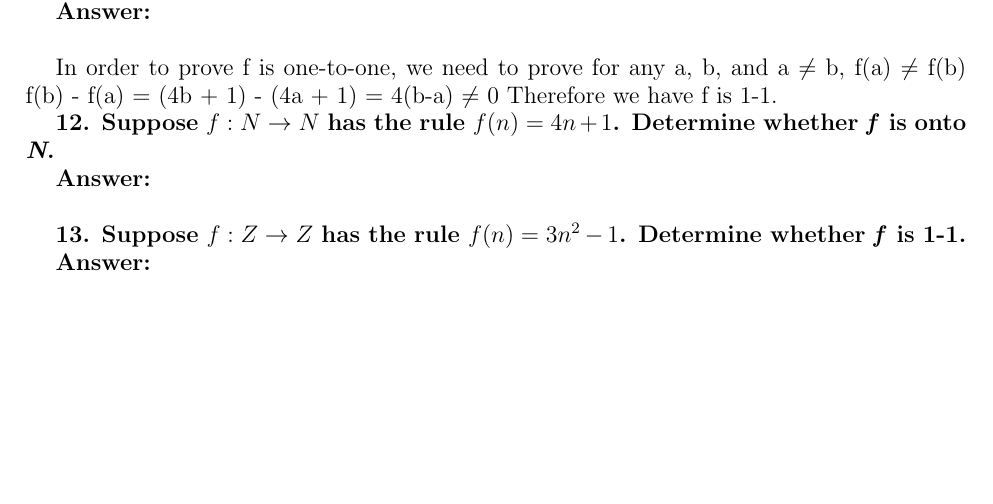
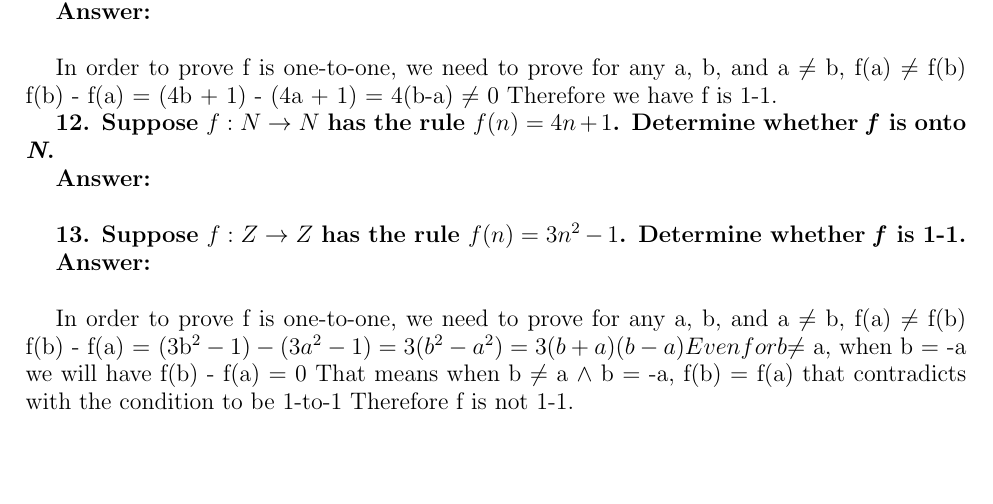
Before and after one commit to robertwenquan/nyu-course-assignment, a LaTeX problem sheet (foundation/hw2/hw2.tex): part of page 2 of 3, cut so that both start at the same text, the shorter picture padded with empty space. Compiled offline with pdfLaTeX.

Commit message:
add prob.13

```diff
--- a/foundation/hw2/hw2.tex
+++ b/foundation/hw2/hw2.tex
@@ -159,7 +159,11 @@ Therefore we have f is 1-1.
 
 \textbf{Answer:} \\
 
-
+In order to prove f is one-to-one, we need to prove for any a, b, and a $\neq$ b, f(a) $\neq$ f(b)
+f(b) - f(a) = (3b^2 - 1) - (3a^2 - 1) = 3(b^2 - a^2) = 3(b + a)(b - a)
+Even for b $\neq$ a, when b = -a we will have f(b) - f(a) = 0
+That means when b $\neq$ a $\land$ b = -a, f(b) = f(a) that contradicts with the condition to be 1-to-1
+Therefore f is not 1-1.
 
 
 \textbf{14. Suppose $f:Z\to Z$ has the rule $f(n)=3n-1$. Determine whether \emph{f} is onto \emph{Z}.}
```
